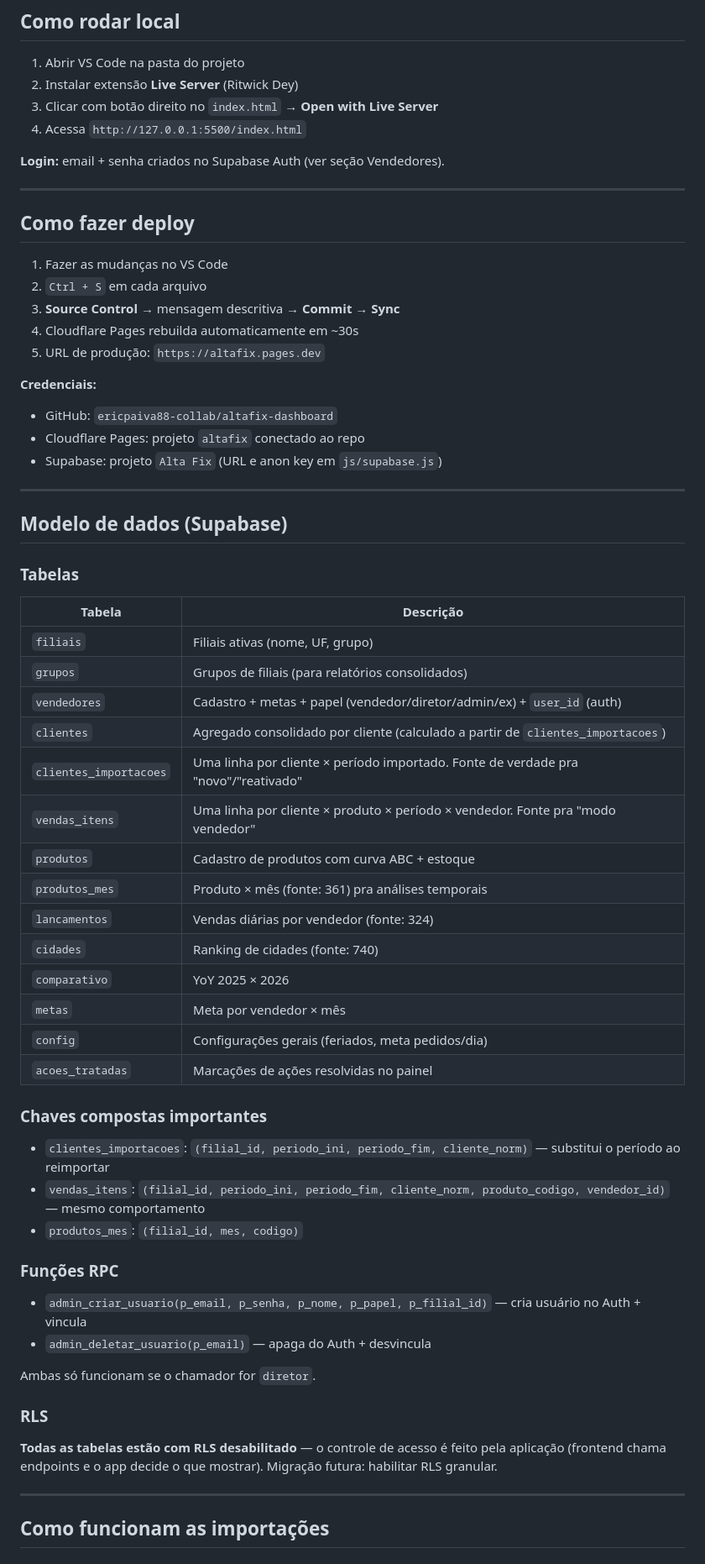
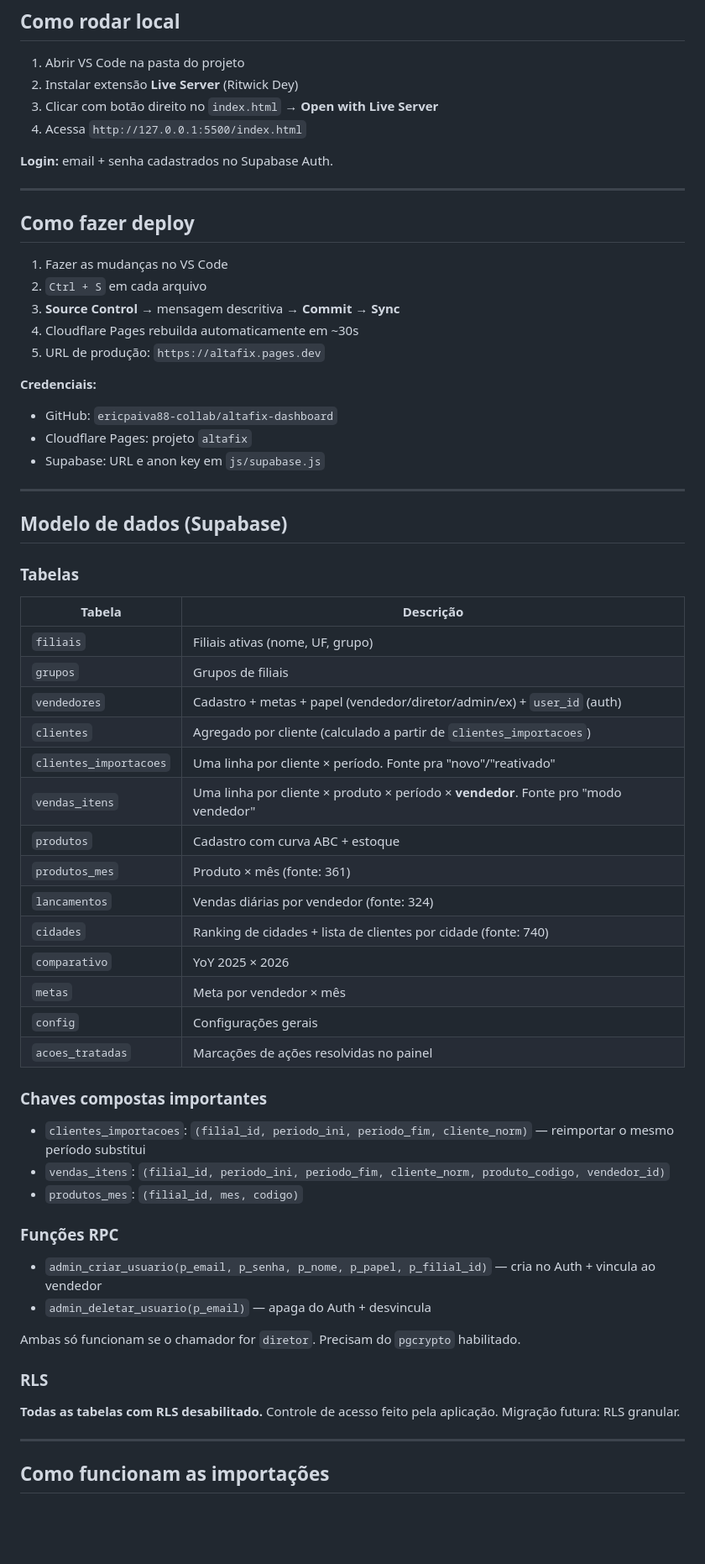
Before and after one commit to ericpaiva88-collab/altafix-dashboard, a Markdown page: readme.md, the part around one of its changes. Shown at 84% size. Rendered like a GitHub page; blank space fills up the shorter version.

```diff
--- a/readme.md
+++ b/readme.md
@@ -37,7 +37,7 @@ Sem build step — arquivos servidos diretamente.
 3. Clicar com botão direito no `index.html` → **Open with Live Server**
 4. Acessa `http://127.0.0.1:5500/index.html`
 
-**Login:** email + senha criados no Supabase Auth (ver seção Vendedores).
+**Login:** email + senha cadastrados no Supabase Auth.
 
 ---
 
@@ -51,8 +51,8 @@ Sem build step — arquivos servidos diretamente.
 
 **Credenciais:**
 - GitHub: `ericpaiva88-collab/altafix-dashboard`
-- Cloudflare Pages: projeto `altafix` conectado ao repo
-- Supabase: projeto `Alta Fix` (URL e anon key em `js/supabase.js`)
+- Cloudflare Pages: projeto `altafix`
+- Supabase: URL e anon key em `js/supabase.js`
 
 ---
 
@@ -63,36 +63,36 @@ Sem build step — arquivos servidos diretamente.
 | Tabela | Descrição |
 |---|---|
 | `filiais` | Filiais ativas (nome, UF, grupo) |
-| `grupos` | Grupos de filiais (para relatórios consolidados) |
+| `grupos` | Grupos de filiais |
 | `vendedores` | Cadastro + metas + papel (vendedor/diretor/admin/ex) + `user_id` (auth) |
-| `clientes` | Agregado consolidado por cliente (calculado a partir de `clientes_importacoes`) |
-| `clientes_importacoes` | Uma linha por cliente × período importado. Fonte de verdade pra "novo"/"reativado" |
-| `vendas_itens` | Uma linha por cliente × produto × período × vendedor. Fonte pra "modo vendedor" |
-| `produtos` | Cadastro de produtos com curva ABC + estoque |
-| `produtos_mes` | Produto × mês (fonte: 361) pra análises temporais |
+| `clientes` | Agregado por cliente (calculado a partir de `clientes_importacoes`) |
+| `clientes_importacoes` | Uma linha por cliente × período. Fonte pra "novo"/"reativado" |
+| `vendas_itens` | Uma linha por cliente × produto × período × **vendedor**. Fonte pro "modo vendedor" |
+| `produtos` | Cadastro com curva ABC + estoque |
+| `produtos_mes` | Produto × mês (fonte: 361) |
 | `lancamentos` | Vendas diárias por vendedor (fonte: 324) |
-| `cidades` | Ranking de cidades (fonte: 740) |
+| `cidades` | Ranking de cidades + lista de clientes por cidade (fonte: 740) |
 | `comparativo` | YoY 2025 × 2026 |
 | `metas` | Meta por vendedor × mês |
-| `config` | Configurações gerais (feriados, meta pedidos/dia) |
+| `config` | Configurações gerais |
 | `acoes_tratadas` | Marcações de ações resolvidas no painel |
 
 ### Chaves compostas importantes
 
-- `clientes_importacoes`: `(filial_id, periodo_ini, periodo_fim, cliente_norm)` — substitui o período ao reimportar
-- `vendas_itens`: `(filial_id, periodo_ini, periodo_fim, cliente_norm, produto_codigo, vendedor_id)` — mesmo comportamento
+- `clientes_importacoes`: `(filial_id, periodo_ini, periodo_fim, cliente_norm)` — reimportar o mesmo período substitui
+- `vendas_itens`: `(filial_id, periodo_ini, periodo_fim, cliente_norm, produto_codigo, vendedor_id)`
 - `produtos_mes`: `(filial_id, mes, codigo)`
 
 ### Funções RPC
 
-- `admin_criar_usuario(p_email, p_senha, p_nome, p_papel, p_filial_id)` — cria usuário no Auth + vincula
+- `admin_criar_usuario(p_email, p_senha, p_nome, p_papel, p_filial_id)` — cria no Auth + vincula ao vendedor
 - `admin_deletar_usuario(p_email)` — apaga do Auth + desvincula
 
-Ambas só funcionam se o chamador for `diretor`.
+Ambas só funcionam se o chamador for `diretor`. Precisam do `pgcrypto` habilitado.
 
 ### RLS
 
-**Todas as tabelas estão com RLS desabilitado** — o controle de acesso é feito pela aplicação (frontend chama endpoints e o app decide o que mostrar). Migração futura: habilitar RLS granular.
+**Todas as tabelas com RLS desabilitado.** Controle de acesso feito pela aplicação. Migração futura: RLS granular.
 
 ---
 
```
Also changed, not shown: other parts of readme.md (+33 -23 lines).
